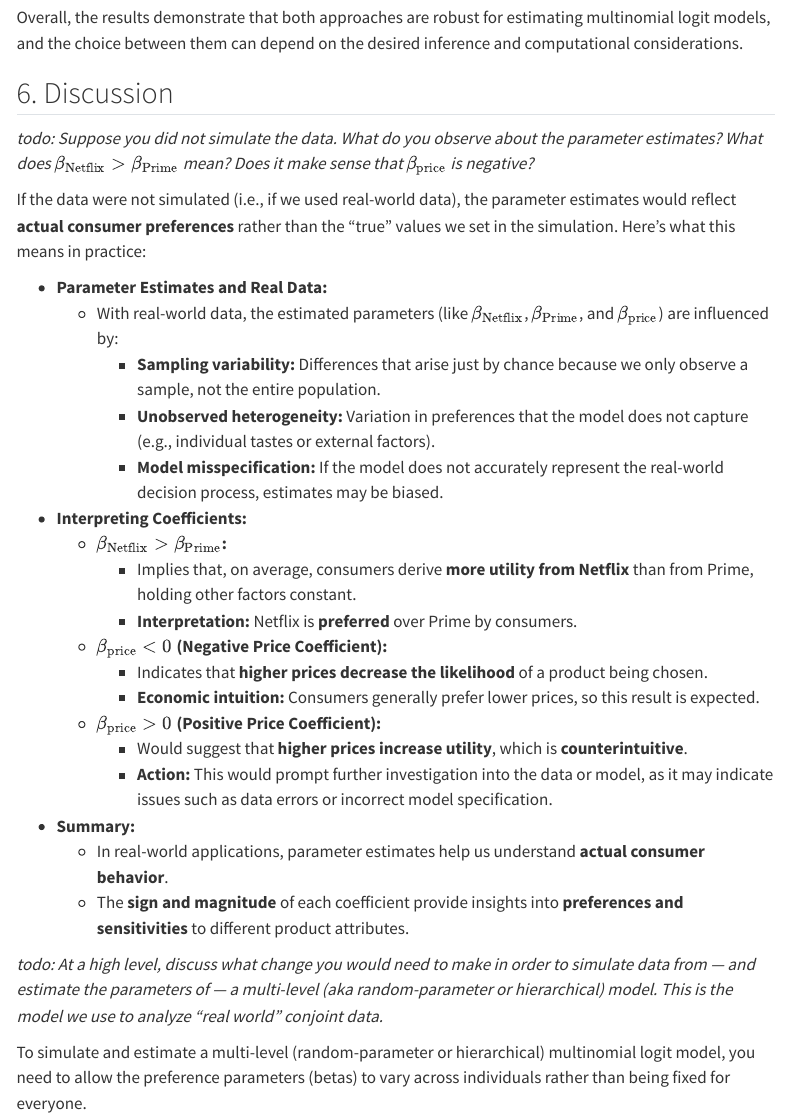
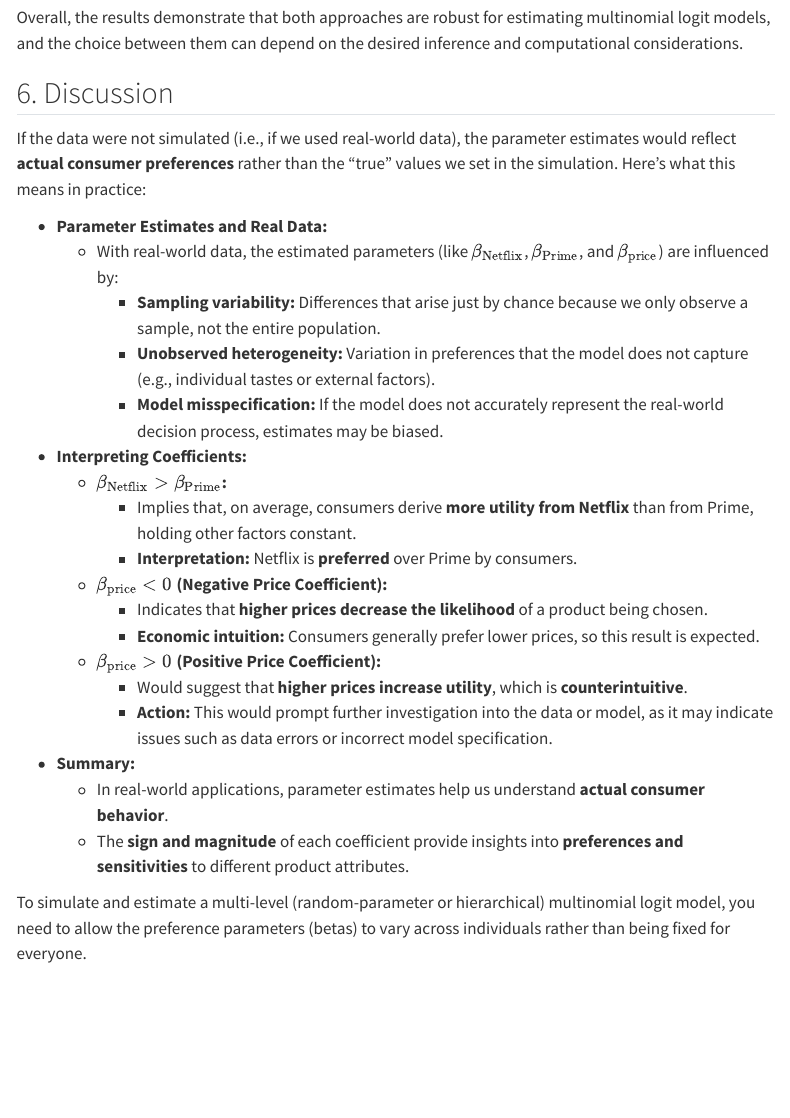
Before and after one commit to rsm-njvora/rsm-njvora.github.io, a Quarto document (blog/project 3/hw3_questions.qmd): the page in a window 1100 px wide, from 7980 px down. Rendered offline with R 4.5, knitr and Pandoc in place of Quarto, with nearby package versions; the code is not run, so its results and figures are left out; menus at the side of the page are left out; long lines of code are wrapped.

Commit message:
hw3_final_2

```diff
--- a/blog/project 3/hw3_questions.qmd
+++ b/blog/project 3/hw3_questions.qmd
@@ -342,8 +342,6 @@ Overall, the results demonstrate that both approaches are robust for estimating
 
 ## 6. Discussion
 
-_todo: Suppose you did not simulate the data. What do you observe about the parameter estimates? What does $\beta_\text{Netflix} > \beta_\text{Prime}$ mean? Does it make sense that $\beta_\text{price}$ is negative?_
-
 If the data were not simulated (i.e., if we used real-world data), the parameter estimates would reflect **actual consumer preferences** rather than the "true" values we set in the simulation. Here’s what this means in practice:
 
 - **Parameter Estimates and Real Data:**
@@ -367,8 +365,6 @@ If the data were not simulated (i.e., if we used real-world data), the parameter
   - In real-world applications, parameter estimates help us understand **actual consumer behavior**.
   - The **sign and magnitude** of each coefficient provide insights into **preferences and sensitivities** to different product attributes.
 
-_todo: At a high level, discuss what change you would need to make in order to simulate data from --- and estimate the parameters of --- a multi-level (aka random-parameter or hierarchical) model. This is the model we use to analyze "real world" conjoint data._
-
 To simulate and estimate a multi-level (random-parameter or hierarchical) multinomial logit model, you need to allow the preference parameters (betas) to vary across individuals rather than being fixed for everyone.
 
 **Simulation:**
```
